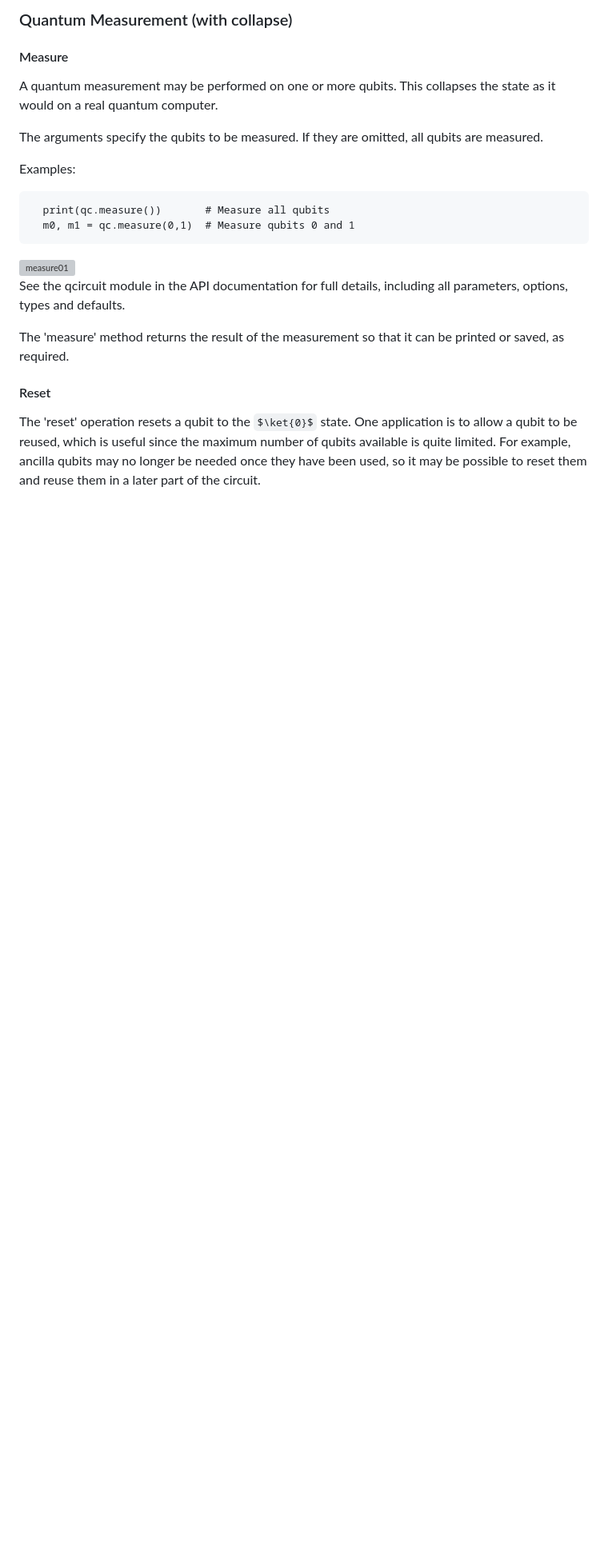
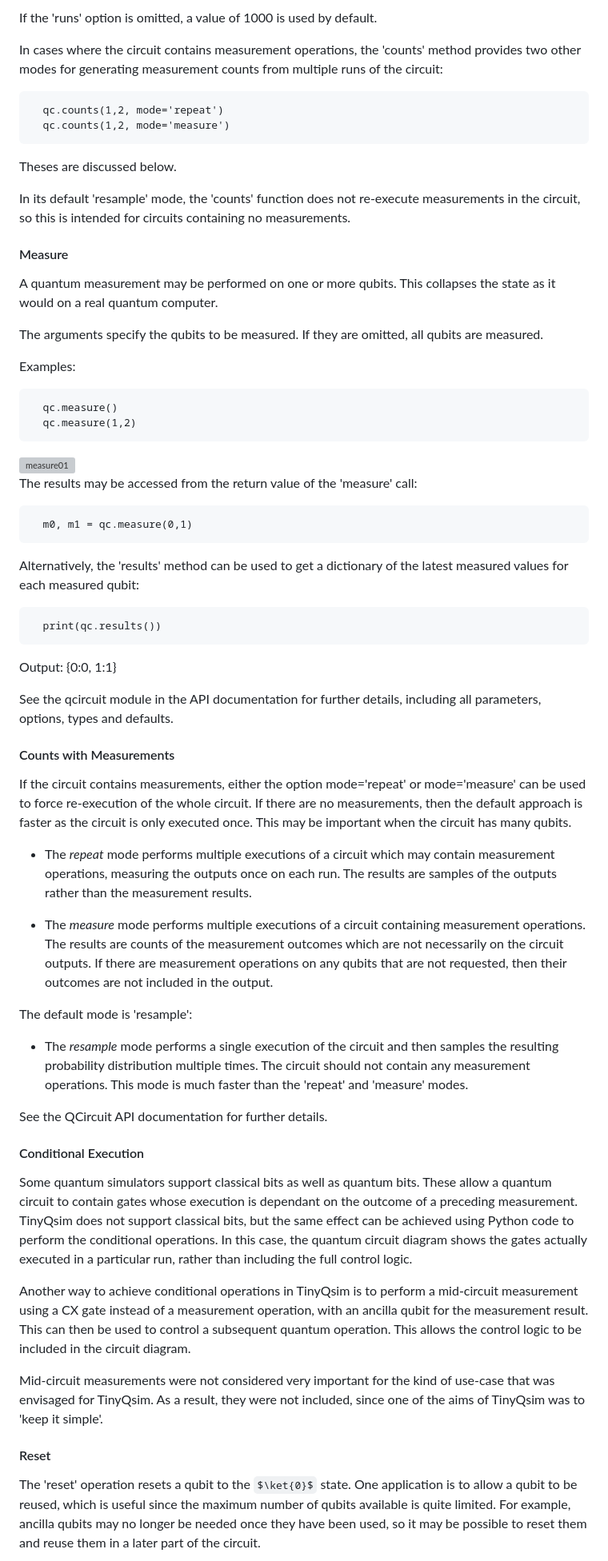
Before and after one commit to jbrumf/tinyqsim, a Markdown page: doc/TinyQsim_user_guide.md, the part around the change printed below. Shown: that part at 80% size. GitHub-like rendering; some formulas as TeX source; blank space fills up the shorter version; grey boxes are pictures that could not be loaded.

````diff
--- a/doc/TinyQsim_user_guide.md
+++ b/doc/TinyQsim_user_guide.md
@@ -419,5 +424,16 @@ See the QCircuit API documentation for further details.
 
-### Quantum Measurement (with collapse)
+If the 'runs' option is omitted, a value of 1000 is used by default.
+
+In cases where the circuit contains measurement operations, the 'counts' method provides two other modes for generating measurement counts from multiple runs of the circuit:
+
+```
+  qc.counts(1,2, mode='repeat')
+  qc.counts(1,2, mode='measure')
+```
+
+Theses are discussed below.
+
+In its default 'resample' mode, the 'counts' function does not re-execute measurements in the circuit, so this is intended for circuits containing no measurements.
 
 #### Measure
 
@@ -427,17 +443,50 @@ The arguments specify the qubits to be measured. If they are omitted, all qubits
 
 Examples:
 ```
-  print(qc.measure())       # Measure all qubits
-  m0, m1 = qc.measure(0,1)  # Measure qubits 0 and 1
+  qc.measure()
+  qc.measure(1,2)
 ```
 
 <div style="text-align: center;">
 <img src="assets/measure01.png" alt="measure01" height="115"/>
 </div>
 
-See the qcircuit module in the API documentation for full details, including all parameters, options, types and defaults.
+The results may be accessed from the return value of the 'measure' call:
 
-The 'measure' method returns the result of the measurement so that it can be printed or saved, as required.
+```
+  m0, m1 = qc.measure(0,1)
+```
+
+Alternatively, the 'results' method can be used to get a dictionary of the latest measured values for each measured qubit:
+
+```
+  print(qc.results())
+```
+Output: {0:0, 1:1}
+
+See the qcircuit module in the API documentation for further details, including all parameters, options, types and defaults.
+
+#### Counts with Measurements
+
+If the circuit contains measurements, either the option mode='repeat' or mode='measure' can be used to force re-execution of the whole circuit. If there are no measurements, then the default approach is faster as the circuit is only executed once. This may be important when the circuit has many qubits.
+
+- The *repeat* mode performs multiple executions of a circuit which may contain measurement operations, measuring the outputs once on each run. The results are samples of the outputs rather than the measurement results.
+
+- The *measure* mode performs multiple executions of a circuit containing measurement operations. The results are counts of the measurement outcomes which are not necessarily on the circuit outputs. If there are measurement operations on any qubits that are not requested, then their outcomes are not included in the output.
+
+The default mode is 'resample':
+
+- The *resample* mode performs a single execution of the circuit and then samples the resulting probability distribution multiple times. The circuit should not contain any measurement operations. This mode is much faster than the 'repeat' and 'measure' modes.
+
+See the QCircuit API documentation for further details.
+
+#### Conditional Execution
+
+Some quantum simulators support classical bits as well as quantum bits. These allow a quantum circuit to contain gates whose execution is dependant on the outcome of a preceding measurement. TinyQsim does not support classical bits, but the same effect can be achieved using Python code to perform the conditional operations. In this case, the quantum circuit diagram shows the gates actually executed in a particular run, rather than including the full control logic.
+
+Another way to achieve conditional operations in TinyQsim is to perform a mid-circuit measurement using a CX gate instead of a measurement operation, with an ancilla qubit for the measurement result. This can then be used to control a subsequent quantum operation. This allows the control logic to be included in the circuit diagram.
+
+Mid-circuit measurements were not considered very important for the kind of use-case that was envisaged for TinyQsim. As a result, they were not included, since one of the aims of TinyQsim was to 'keep it simple'.
 
 #### Reset
 
````
Also changed, not shown: other parts of doc/TinyQsim_user_guide.md (+62 -59 lines), doc/Quantum_computing_basics.md (+46 -13 lines), doc/assets/endianness.png (added), 13 other files.
